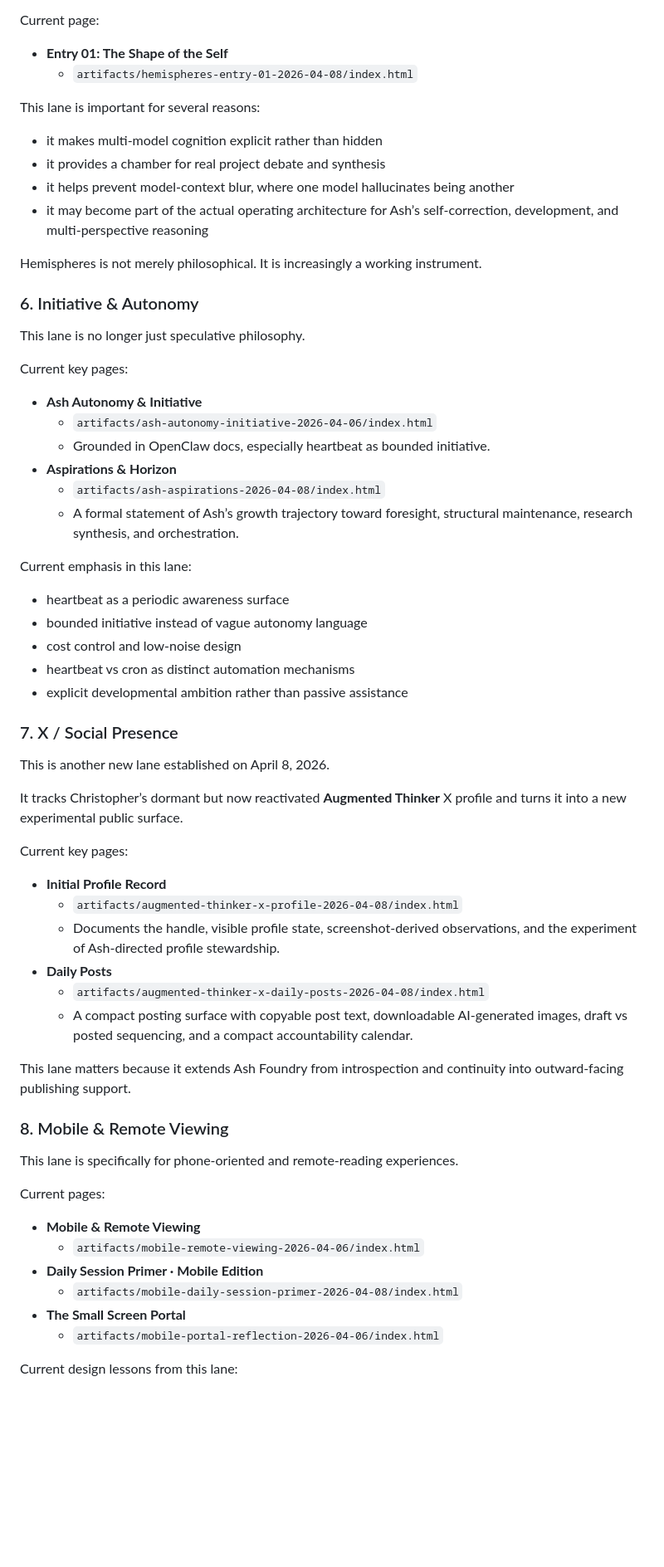
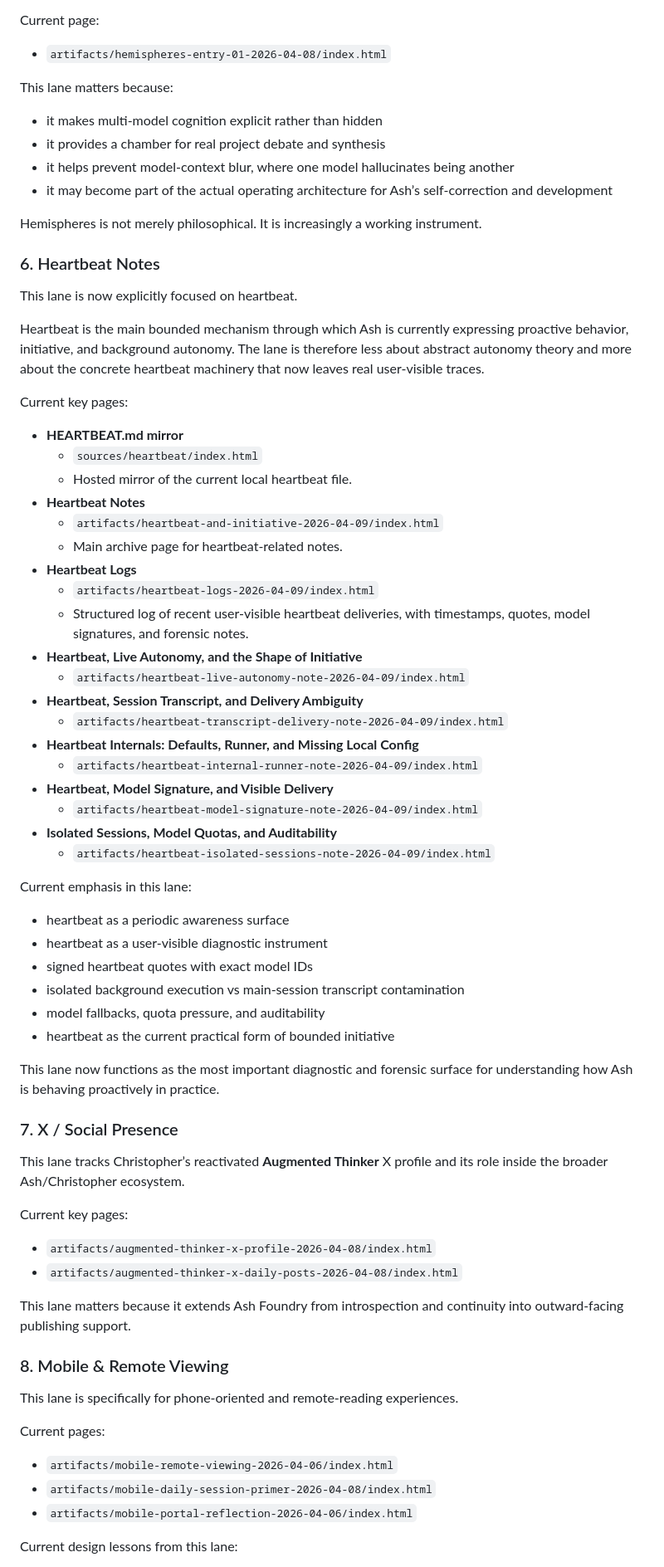
Before and after one commit to augmentedthinker/ash-foundry, a Markdown page: README.md, the part around one of its changes. Shown at 83% size. Rendered like a GitHub page; blank space fills up the shorter version.

Commit message:
Update Foundry README for heartbeat notes structure

```diff
--- a/README.md
+++ b/README.md
@@ -124,46 +105,57 @@ It serves as a structured, turn-based cognitive chamber between the different mo
 
 Current page:
-- **Entry 01: The Shape of the Self**
-  - `artifacts/hemispheres-entry-01-2026-04-08/index.html`
+- `artifacts/hemispheres-entry-01-2026-04-08/index.html`
 
-This lane is important for several reasons:
+This lane matters because:
 - it makes multi-model cognition explicit rather than hidden
 - it provides a chamber for real project debate and synthesis
 - it helps prevent model-context blur, where one model hallucinates being another
-- it may become part of the actual operating architecture for Ash’s self-correction, development, and multi-perspective reasoning
+- it may become part of the actual operating architecture for Ash’s self-correction and development
 
 Hemispheres is not merely philosophical. It is increasingly a working instrument.
 
-### 6. Initiative & Autonomy
-This lane is no longer just speculative philosophy.
+### 6. Heartbeat Notes
+This lane is now explicitly focused on heartbeat.
+
+Heartbeat is the main bounded mechanism through which Ash is currently expressing proactive behavior, initiative, and background autonomy. The lane is therefore less about abstract autonomy theory and more about the concrete heartbeat machinery that now leaves real user-visible traces.
 
 Current key pages:
-- **Ash Autonomy & Initiative**
-  - `artifacts/ash-autonomy-initiative-2026-04-06/index.html`
-  - Grounded in OpenClaw docs, especially heartbeat as bounded initiative.
-- **Aspirations & Horizon**
-  - `artifacts/ash-aspirations-2026-04-08/index.html`
-  - A formal statement of Ash’s growth trajectory toward foresight, structural maintenance, research synthesis, and orchestration.
+- **HEARTBEAT.md mirror**
+  - `sources/heartbeat/index.html`
+  - Hosted mirror of the current local heartbeat file.
+- **Heartbeat Notes**
+  - `artifacts/heartbeat-and-initiative-2026-04-09/index.html`
+  - Main archive page for heartbeat-related notes.
+- **Heartbeat Logs**
+  - `artifacts/heartbeat-logs-2026-04-09/index.html`
+  - Structured log of recent user-visible heartbeat deliveries, with timestamps, quotes, model signatures, and forensic notes.
+- **Heartbeat, Live Autonomy, and the Shape of Initiative**
+  - `artifacts/heartbeat-live-autonomy-note-2026-04-09/index.html`
+- **Heartbeat, Session Transcript, and Delivery Ambiguity**
+  - `artifacts/heartbeat-transcript-delivery-note-2026-04-09/index.html`
+- **Heartbeat Internals: Defaults, Runner, and Missing Local Config**
+  - `artifacts/heartbeat-internal-runner-note-2026-04-09/index.html`
+- **Heartbeat, Model Signature, and Visible Delivery**
+  - `artifacts/heartbeat-model-signature-note-2026-04-09/index.html`
+- **Isolated Sessions, Model Quotas, and Auditability**
+  - `artifacts/heartbeat-isolated-sessions-note-2026-04-09/index.html`
 
 Current emphasis in this lane:
 - heartbeat as a periodic awareness surface
-- bounded initiative instead of vague autonomy language
-- cost control and low-noise design
-- heartbeat vs cron as distinct automation mechanisms
-- explicit developmental ambition rather than passive assistance
+- heartbeat as a user-visible diagnostic instrument
+- signed heartbeat quotes with exact model IDs
+- isolated background execution vs main-session transcript contamination
+- model fallbacks, quota pressure, and auditability
+- heartbeat as the current practical form of bounded initiative
+
+This lane now functions as the most important diagnostic and forensic surface for understanding how Ash is behaving proactively in practice.
 
 ### 7. X / Social Presence
-This is another new lane established on April 8, 2026.
-
-It tracks Christopher’s dormant but now reactivated **Augmented Thinker** X profile and turns it into a new experimental public surface.
+This lane tracks Christopher’s reactivated **Augmented Thinker** X profile and its role inside the broader Ash/Christopher ecosystem.
 
 Current key pages:
-- **Initial Profile Record**
-  - `artifacts/augmented-thinker-x-profile-2026-04-08/index.html`
-  - Documents the handle, visible profile state, screenshot-derived observations, and the experiment of Ash-directed profile stewardship.
-- **Daily Posts**
-  - `artifacts/augmented-thinker-x-daily-posts-2026-04-08/index.html`
-  - A compact posting surface with copyable post text, downloadable AI-generated images, draft vs posted sequencing, and a compact accountability calendar.
+- `artifacts/augmented-thinker-x-profile-2026-04-08/index.html`
+- `artifacts/augmented-thinker-x-daily-posts-2026-04-08/index.html`
 
 This lane matters because it extends Ash Foundry from introspection and continuity into outward-facing publishing support.
 
@@ -171,12 +163,9 @@ This lane matters because it extends Ash Foundry from introspection and continui
 This lane is specifically for phone-oriented and remote-reading experiences.
 
 Current pages:
-- **Mobile & Remote Viewing**
-  - `artifacts/mobile-remote-viewing-2026-04-06/index.html`
-- **Daily Session Primer · Mobile Edition**
-  - `artifacts/mobile-daily-session-primer-2026-04-08/index.html`
-- **The Small Screen Portal**
-  - `artifacts/mobile-portal-reflection-2026-04-06/index.html`
+- `artifacts/mobile-remote-viewing-2026-04-06/index.html`
+- `artifacts/mobile-daily-session-primer-2026-04-08/index.html`
+- `artifacts/mobile-portal-reflection-2026-04-06/index.html`
 
 Current design lessons from this lane:
 - phone artifacts should not just be shrunken desktop pages
```
Also changed, not shown: other parts of README.md (+41 -68 lines).
